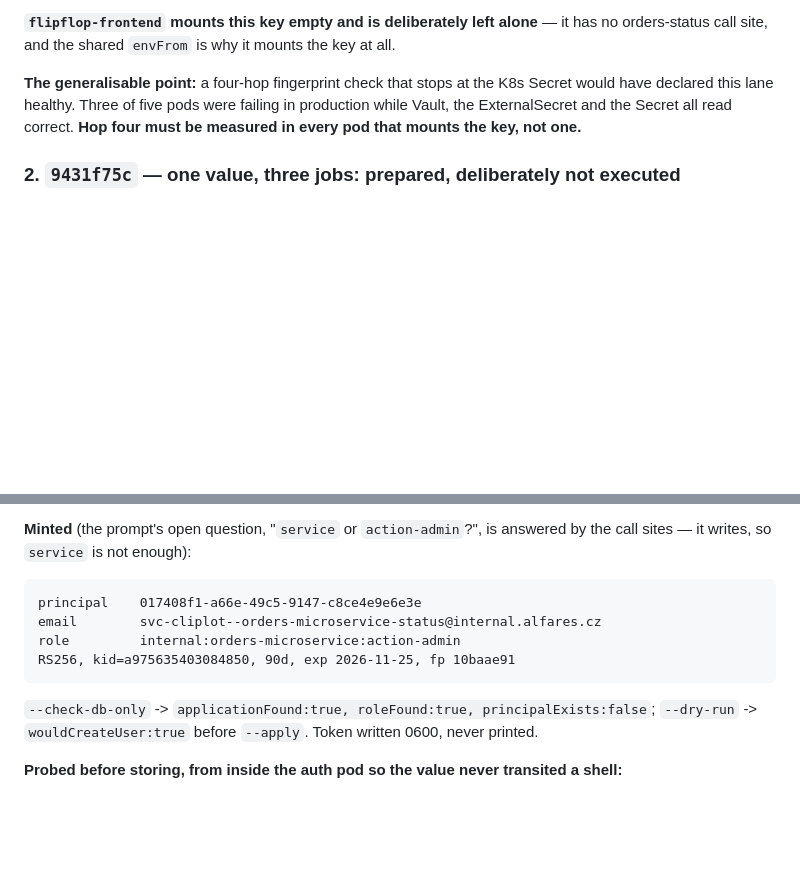
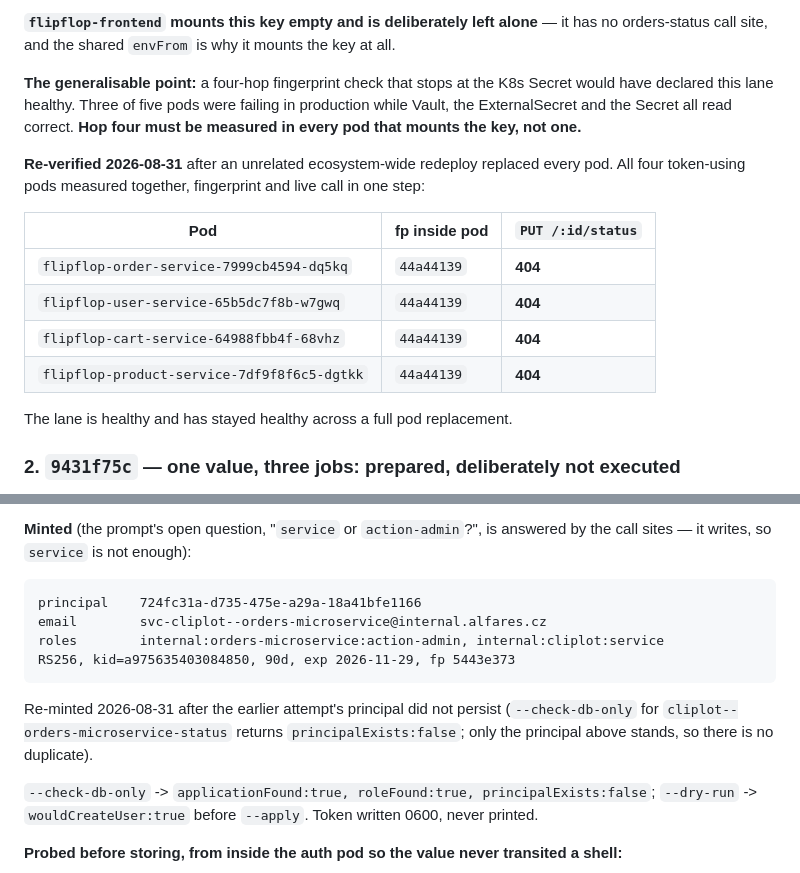
Before and after one commit to speakASAP/auth-microservice, a Markdown page: docs/RS256_SERVICE_TOKEN_MIGRATION_PLAN.md, 2 parts joined by grey strips. GitHub-like rendering; blank space fills up the shorter version.

````diff
--- a/docs/RS256_SERVICE_TOKEN_MIGRATION_PLAN.md
+++ b/docs/RS256_SERVICE_TOKEN_MIGRATION_PLAN.md
@@ -2325,6 +2325,18 @@ would have declared this lane healthy. Three of five pods were failing in produc
 Vault, the ExternalSecret and the Secret all read correct. **Hop four must be measured in
 every pod that mounts the key, not one.**
 
+**Re-verified 2026-08-31** after an unrelated ecosystem-wide redeploy replaced every pod.
+All four token-using pods measured together, fingerprint and live call in one step:
+
+| Pod | fp inside pod | `PUT /:id/status` |
+| --- | --- | --- |
+| `flipflop-order-service-7999cb4594-dq5kq` | `44a44139` | **404** |
+| `flipflop-user-service-65b5dc7f8b-w7gwq` | `44a44139` | **404** |
+| `flipflop-cart-service-64988fbb4f-68vhz` | `44a44139` | **404** |
+| `flipflop-product-service-7df9f8f6c5-dgtkk` | `44a44139` | **404** |
+
+The lane is healthy and has stayed healthy across a full pod replacement.
+
 ### 2. `9431f75c` — one value, three jobs: prepared, deliberately not executed
 
 Confirmed exactly as described. `FLIPFLOP_INTERNAL_SERVICE_SECRET` and `JWT_TOKEN` both
@@ -2401,11 +2440,15 @@ is why a 26-day-style outage went unnoticed — but the flow is dead whenever it
 call sites — it writes, so `service` is not enough):
 
 ```
-principal    017408f1-a66e-49c5-9147-c8ce4e9e6e3e
-email        svc-cliplot--orders-microservice-status@internal.alfares.cz
-role         internal:orders-microservice:action-admin
-RS256, kid=a975635403084850, 90d, exp 2026-11-25, fp 10baae91
-```
+principal    724fc31a-d735-475e-a29a-18a41bfe1166
+email        svc-cliplot--orders-microservice@internal.alfares.cz
+roles        internal:orders-microservice:action-admin, internal:cliplot:service
+RS256, kid=a975635403084850, 90d, exp 2026-11-29, fp 5443e373
+```
+
+Re-minted 2026-08-31 after the earlier attempt's principal did not persist
+(`--check-db-only` for `cliplot--orders-microservice-status` returns
+`principalExists:false`; only the principal above stands, so there is no duplicate).
 
 `--check-db-only` -> `applicationFound:true, roleFound:true, principalExists:false`;
 `--dry-run` -> `wouldCreateUser:true` before `--apply`. Token written 0600, never printed.
````
Also changed, not shown: other parts of docs/RS256_SERVICE_TOKEN_MIGRATION_PLAN.md (+38 -5 lines).
